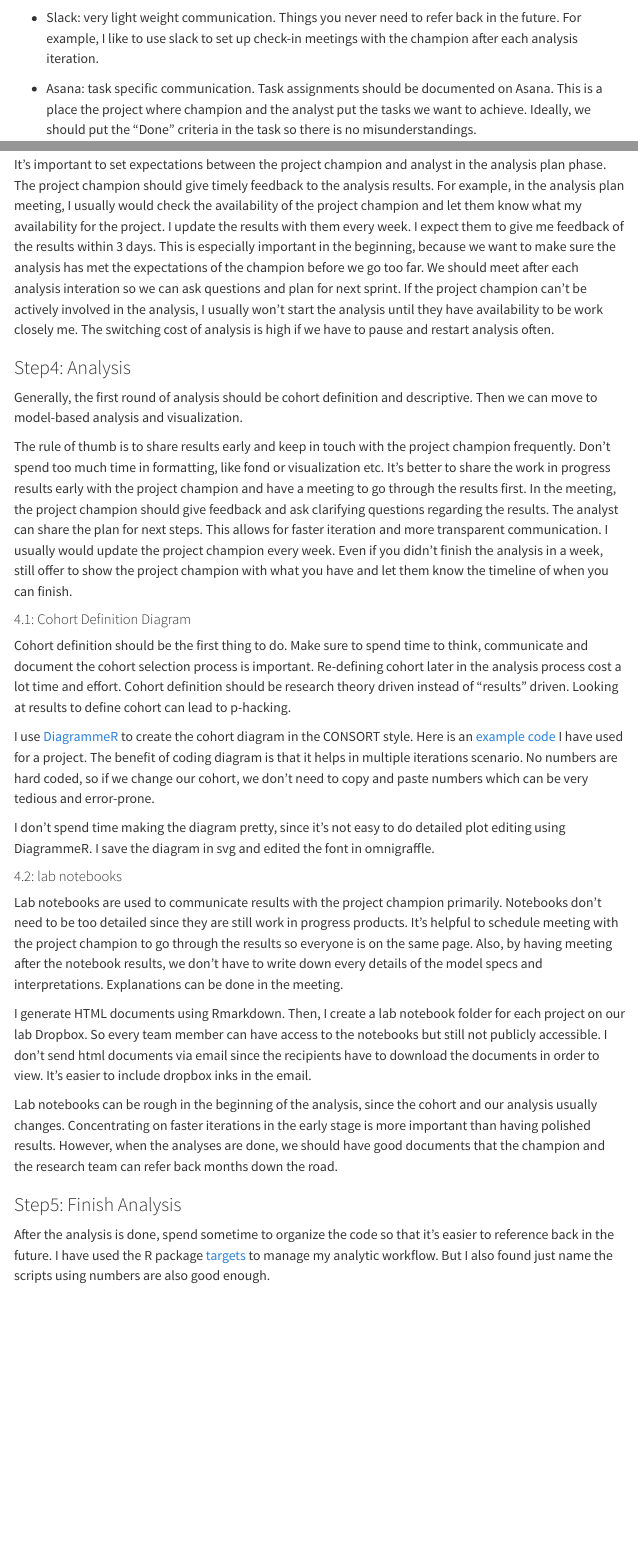
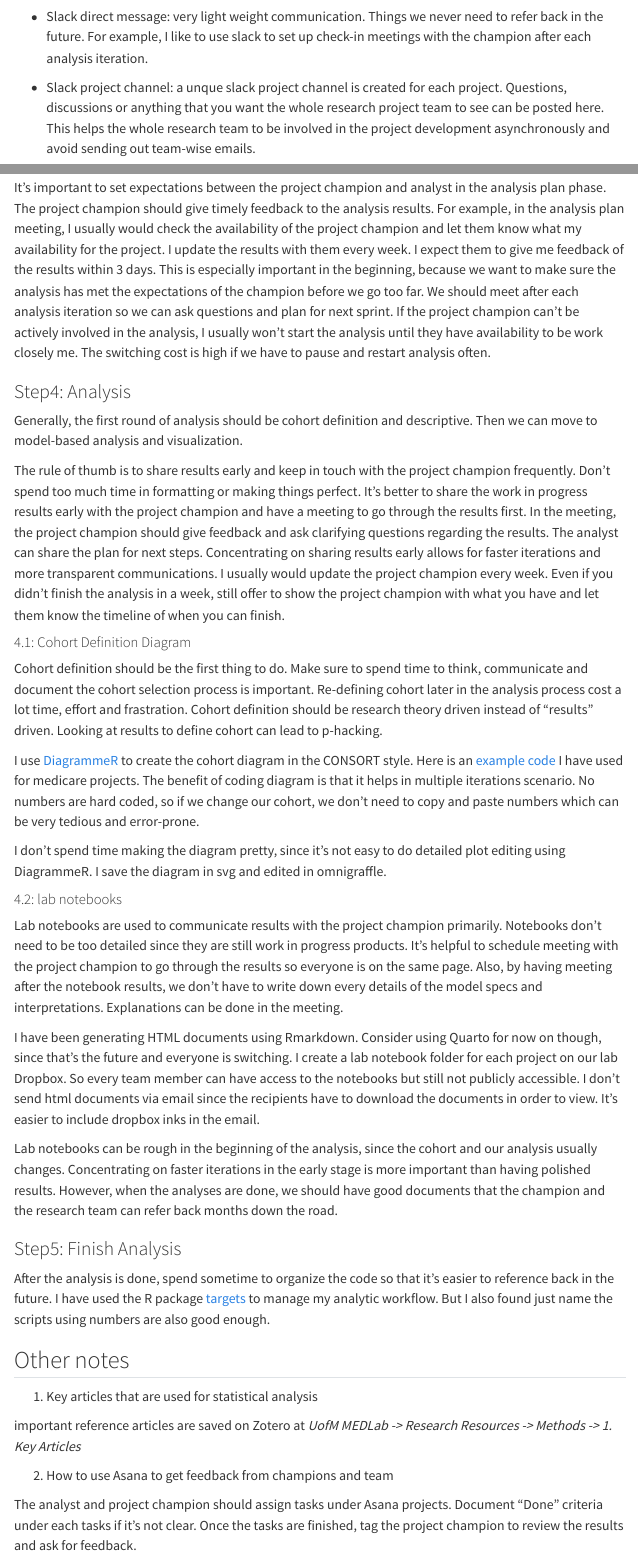
Before and after one commit to UMCSTaR/Medlab_analytic_workflow, a Quarto document (workflow.qmd): the page in a window 1100 px wide, from 1380 px down before the commit and from 1410 px down after it, so that both start at the same text, and a second part further down, joined at a grey line. Rendered offline with R 4.5, knitr and Pandoc in place of Quarto, with nearby package versions; menus at the side of the page are left out.

Commit message:
add other notes

```diff
--- /dev/null
+++ b/_publish.yml
@@ -0,0 +1,4 @@
+- source: project
+  quarto-pub:
+    - id: 690f4f61-ce8a-48aa-85dd-86febadf334d
+      url: 'https://quartopub.com/sites/xilinchen/manual-for-data-analysts'
--- a/workflow.qmd
+++ b/workflow.qmd
@@ -34,4 +34,4 @@ scenario 1: internal team.
 
--   Slack: very light weight communication. Things you never need to refer back in the future. For example, I like to use slack to set up check-in meetings with the champion after each analysis iteration.
+-   Slack direct message: very light weight communication. Things we never need to refer back in the future. For example, I like to use slack to set up check-in meetings with the champion after each analysis iteration.
 
--   Asana: task specific communication. Task assignments should be documented on Asana. This is a place the project where champion and the analyst put the tasks we want to achieve. Ideally, we should put the "Done" criteria in the task so there is no misunderstandings.
+-   Slack project channel: a unque slack project channel is created for each project. Questions, discussions or anything that you want the whole research project team to see can be posted here. This helps the whole research team to be involved in the project development asynchronously and avoid sending out team-wise emails.
@@ -64,28 +70,38 @@ Before starting analysis, the analyst and project champion should already have g
 
-It's important to set expectations between the project champion and analyst in the analysis plan phase. The project champion should give timely feedback to the analysis results. For example, in the analysis plan meeting, I usually would check the availability of the project champion and let them know what my availability for the project. I update the results with them every week. I expect them to give me feedback of the results within 3 days. This is especially important in the beginning, because we want to make sure the analysis has met the expectations of the champion before we go too far. We should meet after each analysis interation so we can ask questions and plan for next sprint. If the project champion can't be actively involved in the analysis, I usually won't start the analysis until they have availability to be work closely me. The switching cost of analysis is high if we have to pause and restart analysis often.
+It's important to set expectations between the project champion and analyst in the analysis plan phase. The project champion should give timely feedback to the analysis results. For example, in the analysis plan meeting, I usually would check the availability of the project champion and let them know what my availability for the project. I update the results with them every week. I expect them to give me feedback of the results within 3 days. This is especially important in the beginning, because we want to make sure the analysis has met the expectations of the champion before we go too far. We should meet after each analysis iteration so we can ask questions and plan for next sprint. If the project champion can't be actively involved in the analysis, I usually won't start the analysis until they have availability to be work closely me. The switching cost is high if we have to pause and restart analysis often.
 
 ### Step4: Analysis
 
 Generally, the first round of analysis should be cohort definition and descriptive. Then we can move to model-based analysis and visualization.
 
-The rule of thumb is to share results early and keep in touch with the project champion frequently. Don't spend too much time in formatting, like fond or visualization etc. It's better to share the work in progress results early with the project champion and have a meeting to go through the results first. In the meeting, the project champion should give feedback and ask clarifying questions regarding the results. The analyst can share the plan for next steps. This allows for faster iteration and more transparent communication. I usually would update the project champion every week. Even if you didn't finish the analysis in a week, still offer to show the project champion with what you have and let them know the timeline of when you can finish.
+The rule of thumb is to share results early and keep in touch with the project champion frequently. Don't spend too much time in formatting or making things perfect. It's better to share the work in progress results early with the project champion and have a meeting to go through the results first. In the meeting, the project champion should give feedback and ask clarifying questions regarding the results. The analyst can share the plan for next steps. Concentrating on sharing results early allows for faster iterations and more transparent communications. I usually would update the project champion every week. Even if you didn't finish the analysis in a week, still offer to show the project champion with what you have and let them know the timeline of when you can finish.
 
 #### 4.1: Cohort Definition Diagram
 
-Cohort definition should be the first thing to do. Make sure to spend time to think, communicate and document the cohort selection process is important. Re-defining cohort later in the analysis process cost a lot time and effort. Cohort definition should be research theory driven instead of "results" driven. Looking at results to define cohort can lead to p-hacking.
+Cohort definition should be the first thing to do. Make sure to spend time to think, communicate and document the cohort selection process is important. Re-defining cohort later in the analysis process cost a lot time, effort and frastration. Cohort definition should be research theory driven instead of "results" driven. Looking at results to define cohort can lead to p-hacking.
 
-I use [DiagrammeR](https://rich-iannone.github.io/DiagrammeR/) to create the cohort diagram in the CONSORT style. Here is an [example code](https://github.com/UMCSTaR/ECV_2.0/blob/main/code/functions/cohort_selection_diagram.R) I have used for a project. The benefit of coding diagram is that it helps in multiple iterations scenario. No numbers are hard coded, so if we change our cohort, we don't need to copy and paste numbers which can be very tedious and error-prone.
+I use [DiagrammeR](https://rich-iannone.github.io/DiagrammeR/) to create the cohort diagram in the CONSORT style. Here is an [example code](https://github.com/UMCSTaR/medicareAnalytics/blob/master/R/cohort_selection_diagram.R) I have used for medicare projects. The benefit of coding diagram is that it helps in multiple iterations scenario. No numbers are hard coded, so if we change our cohort, we don't need to copy and paste numbers which can be very tedious and error-prone.
 
-I don't spend time making the diagram pretty, since it's not easy to do detailed plot editing using DiagrammeR. I save the diagram in svg and edited the font in omnigraffle.
+I don't spend time making the diagram pretty, since it's not easy to do detailed plot editing using DiagrammeR. I save the diagram in svg and edited in omnigraffle.
 
 #### 4.2: lab notebooks
 
 Lab notebooks are used to communicate results with the project champion primarily. Notebooks don't need to be too detailed since they are still work in progress products. It's helpful to schedule meeting with the project champion to go through the results so everyone is on the same page. Also, by having meeting after the notebook results, we don't have to write down every details of the model specs and interpretations. Explanations can be done in the meeting.
 
-I generate HTML documents using Rmarkdown. Then, I create a lab notebook folder for each project on our lab Dropbox. So every team member can have access to the notebooks but still not publicly accessible. I don't send html documents via email since the recipients have to download the documents in order to view. It's easier to include dropbox inks in the email.
+I have been generating HTML documents using Rmarkdown. Consider using Quarto for now on though, since that's the future and everyone is switching. I create a lab notebook folder for each project on our lab Dropbox. So every team member can have access to the notebooks but still not publicly accessible. I don't send html documents via email since the recipients have to download the documents in order to view. It's easier to include dropbox inks in the email.
 
 Lab notebooks can be rough in the beginning of the analysis, since the cohort and our analysis usually changes. Concentrating on faster iterations in the early stage is more important than having polished results. However, when the analyses are done, we should have good documents that the champion and the research team can refer back months down the road.
 
 ### Step5: Finish Analysis
 
 After the analysis is done, spend sometime to organize the code so that it's easier to reference back in the future. I have used the R package [targets](https://cran.r-project.org/web/packages/targets/index.html) to manage my analytic workflow. But I also found just name the scripts using numbers are also good enough.
+
+## Other notes
+
+1.  Key articles that are used for statistical analysis
+
+important reference articles are saved on Zotero at *UofM MEDLab -\> Research Resources -\> Methods -\> 1. Key Articles*
+
+2.  How to use Asana to get feedback from champions and team
+
+The analyst and project champion should assign tasks under Asana projects. Document "Done" criteria under each tasks if it's not clear. Once the tasks are finished, tag the project champion to review the results and ask for feedback.
```
Also changed, not shown: pkgs.qmd (+1 -1 lines), workflow.qmd (16 more changed lines), 4 other files.
